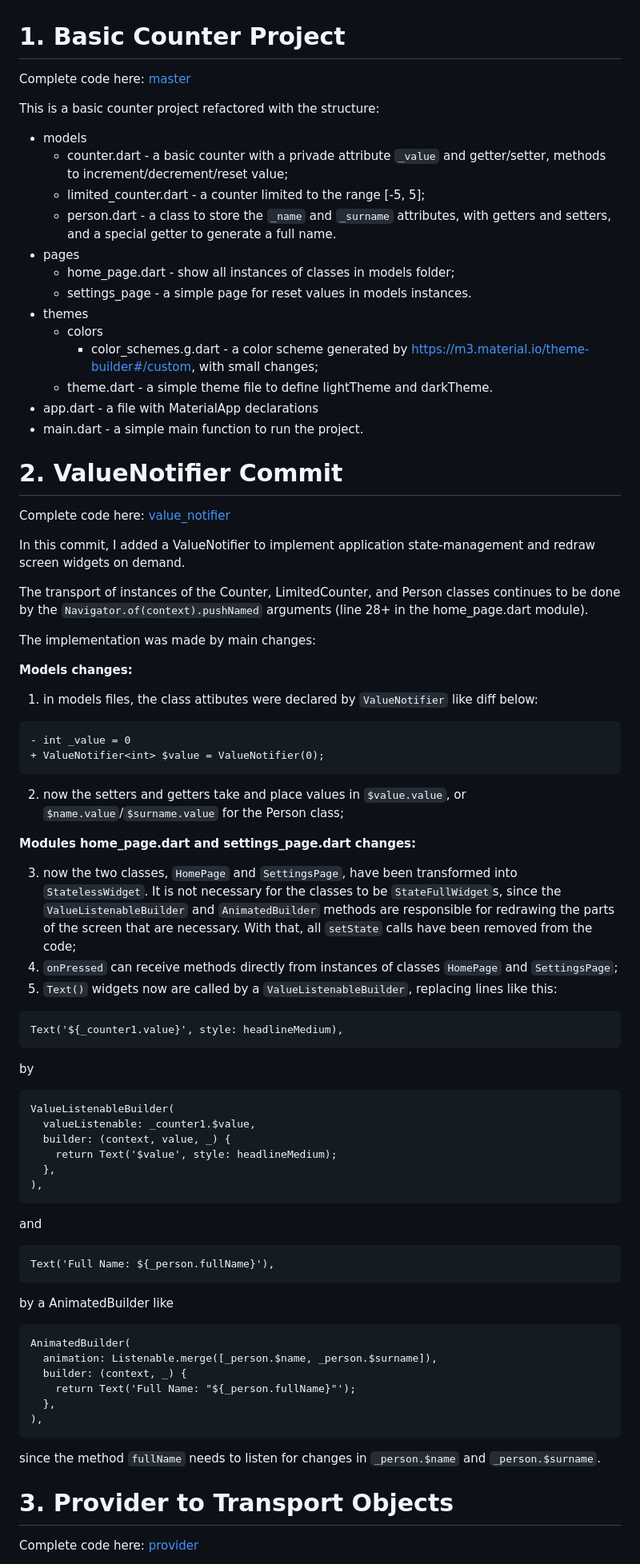
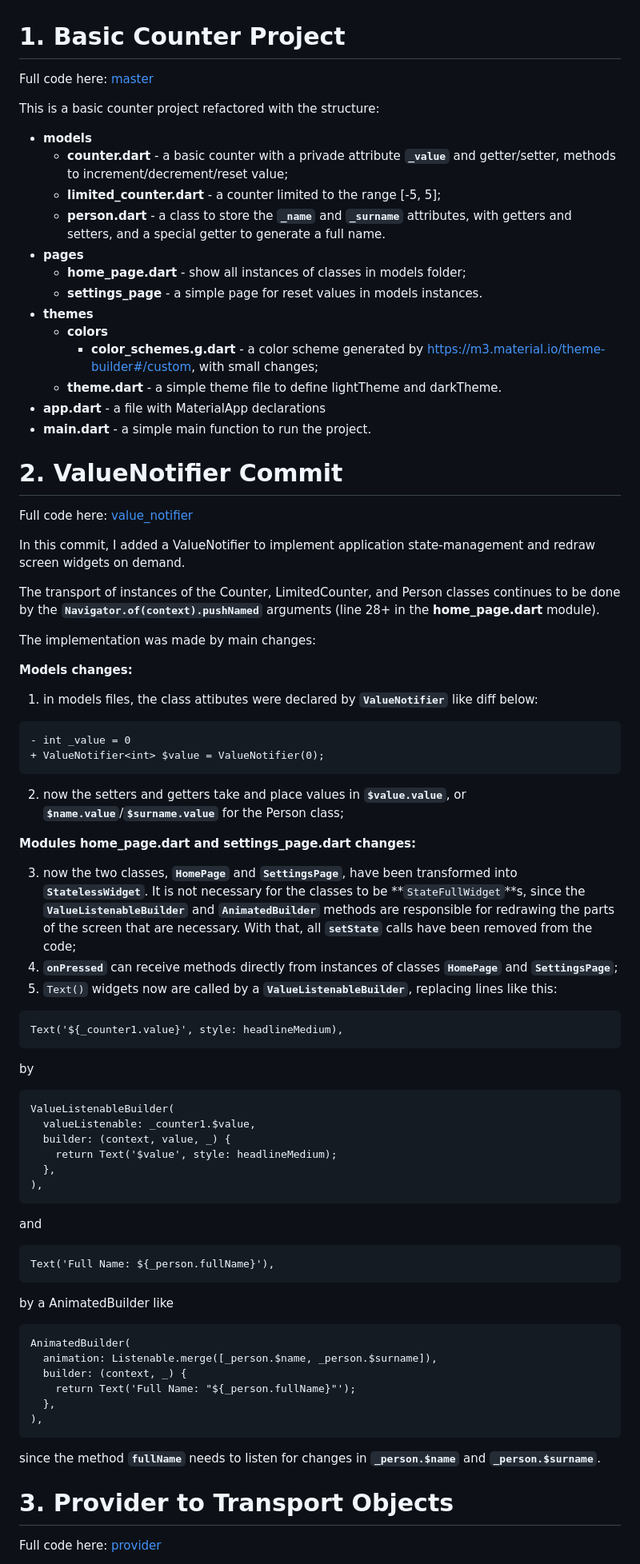
Before and after one commit to rudsonalves/counter_tests, a Markdown page: README.md, the part around one of its changes. Shown at 80% size. Rendered like a GitHub page.

````diff
--- a/README.md
+++ b/README.md
@@ -1,51 +1,56 @@
 # 1. Basic Counter Project
 
-Complete code here: [master](https://github.com/rudsonalves/counter_tests/tree/master)
+Full code here: [master](https://github.com/rudsonalves/counter_tests/tree/master)
 
 This is a basic counter project refactored with the structure:
 
-- models
-  - counter.dart - a basic counter with a privade attribute `_value` and getter/setter, methods to increment/decrement/reset value;
-  - limited_counter.dart - a counter limited to the range [-5, 5];
-  - person.dart - a class to store the `_name` and `_surname` attributes, with getters and setters, and a special getter to generate a full name.
-- pages
-  - home_page.dart - show all instances of classes in models folder;
-  - settings_page - a simple page for reset values in models instances.
-- themes
-  - colors
-    - color_schemes.g.dart - a color scheme generated by [https://m3.material.io/theme-builder#/custom](https://m3.material.io/theme-builder#/custom), with small changes;
-  - theme.dart - a simple theme file to define lightTheme and darkTheme.
-- app.dart - a file with MaterialApp declarations
-- main.dart - a simple main function to run the project.
+- **models**
+  - **counter.dart** - a basic counter with a privade attribute **`_value`** and getter/setter, methods to increment/decrement/reset value;
+  - **limited_counter.dart** - a counter limited to the range [-5, 5];
+  - **person.dart** - a class to store the **`_name`** and **`_surname`** attributes, with getters and setters, and a special getter to generate a full name.
+- **pages**
+  - **home_page.dart** - show all instances of classes in models folder;
+  - **settings_page** - a simple page for reset values in models instances.
+- **themes**
+  - **colors**
+    - **color_schemes.g.dart** - a color scheme generated by [https://m3.material.io/theme-builder#/custom](https://m3.material.io/theme-builder#/custom), with small changes;
+  - **theme.dart** - a simple theme file to define lightTheme and darkTheme.
+- **app.dart** - a file with MaterialApp declarations
+- **main.dart** - a simple main function to run the project.
 
 
 # 2. ValueNotifier Commit
 
-Complete code here: [value_notifier](https://github.com/rudsonalves/counter_tests/tree/value_notifier)
+Full code here: [value_notifier](https://github.com/rudsonalves/counter_tests/tree/value_notifier)
 
 In this commit, I added a ValueNotifier to implement application state-management and redraw screen widgets on demand.
 
-The transport of instances of the Counter, LimitedCounter, and Person classes continues to be done by the `Navigator.of(context).pushNamed` arguments (line 28+ in the home_page.dart module).
+The transport of instances of the Counter, LimitedCounter, and Person classes continues to be done by the **`Navigator.of(context).pushNamed`** arguments (line 28+ in the **home_page.dart** module).
 
 The implementation was made by main changes:
 
 **Models changes:**
-1. in models files, the class attibutes were declared by `ValueNotifier` like diff below:
+1. in models files, the class attibutes were declared by **`ValueNotifier`** like diff below:
+
 ```
 - int _value = 0
 + ValueNotifier<int> $value = ValueNotifier(0);
 ```
-2. now the setters and getters take and place values in `$value.value`, or `$name.value`/`$surname.value` for the Person class;
+
+2. now the setters and getters take and place values in **`$value.value`**, or **`$name.value`**/**`$surname.value`** for the Person class;
 
 **Modules home_page.dart and settings_page.dart changes:**
 
-3. now the two classes, `HomePage` and `SettingsPage`, have been transformed into `StatelessWidget`. It is not necessary for the classes to be `StateFullWidget`s, since the `ValueListenableBuilder` and `AnimatedBuilder` methods are responsible for redrawing the parts of the screen that are necessary. With that, all `setState` calls have been removed from the code;
-4. `onPressed` can receive methods directly from instances of classes `HomePage` and `SettingsPage`;
-5. `Text()` widgets now are called by a `ValueListenableBuilder`, replacing lines like this:
+3. now the two classes, **`HomePage`** and **`SettingsPage`**, have been transformed into **`StatelessWidget`**. It is not necessary for the classes to be **`StateFullWidget`**s, since the **`ValueListenableBuilder`** and **`AnimatedBuilder`** methods are responsible for redrawing the parts of the screen that are necessary. With that, all **`setState`** calls have been removed from the code;
+4. **`onPressed`** can receive methods directly from instances of classes **`HomePage`** and **`SettingsPage`**;
+5. `Text()` widgets now are called by a **`ValueListenableBuilder`**, replacing lines like this:
+
 ```
 Text('${_counter1.value}', style: headlineMedium),
 ```
+
 by
+
 ```
 ValueListenableBuilder(
   valueListenable: _counter1.$value,
@@ -54,11 +59,15 @@ ValueListenableBuilder(
   },
 ),
 ```
+
 and
+
 ```
 Text('Full Name: ${_person.fullName}'),
 ```
+
 by a AnimatedBuilder like
+
 ```
 AnimatedBuilder(
   animation: Listenable.merge([_person.$name, _person.$surname]),
@@ -67,10 +76,11 @@ AnimatedBuilder(
   },
 ),
 ```
-since the method `fullName` needs to listen for changes in `_person.$name` and `_person.$surname`.
+
+since the method **`fullName`** needs to listen for changes in **`_person.$name`** and **`_person.$surname`**.
 
 
 # 3. Provider to Transport Objects
 
-Complete code here: [provider](https://github.com/rudsonalves/counter_tests/tree/provider)
+Full code here: [provider](https://github.com/rudsonalves/counter_tests/tree/provider)
 
````
Also changed, not shown: other parts of README.md (+138 -5 lines).
